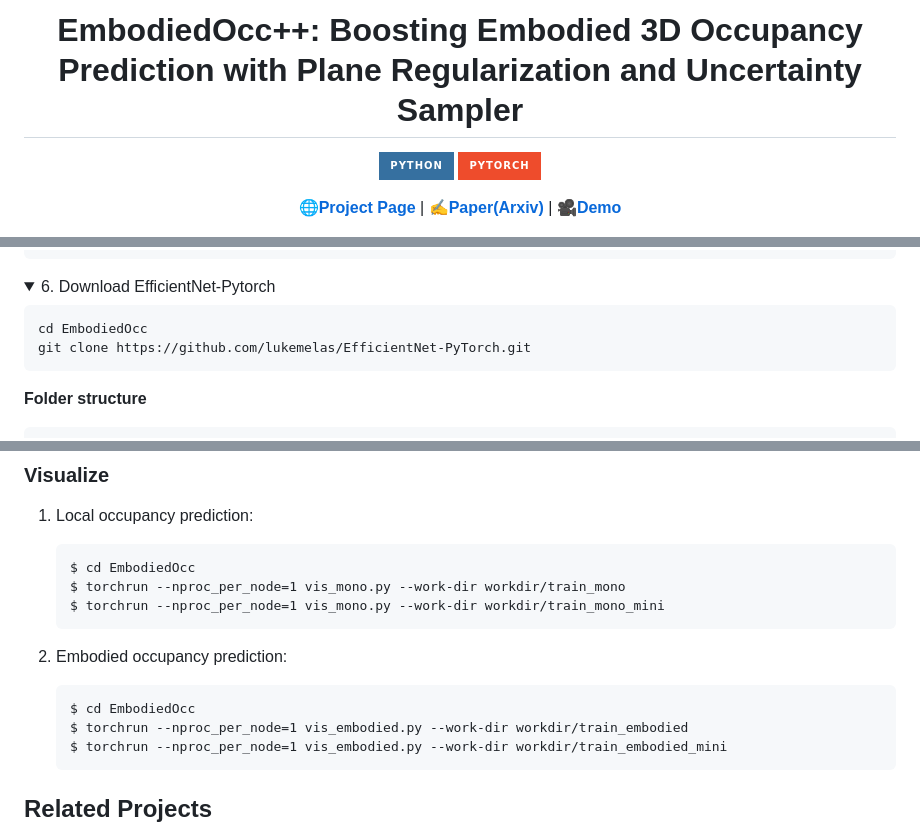
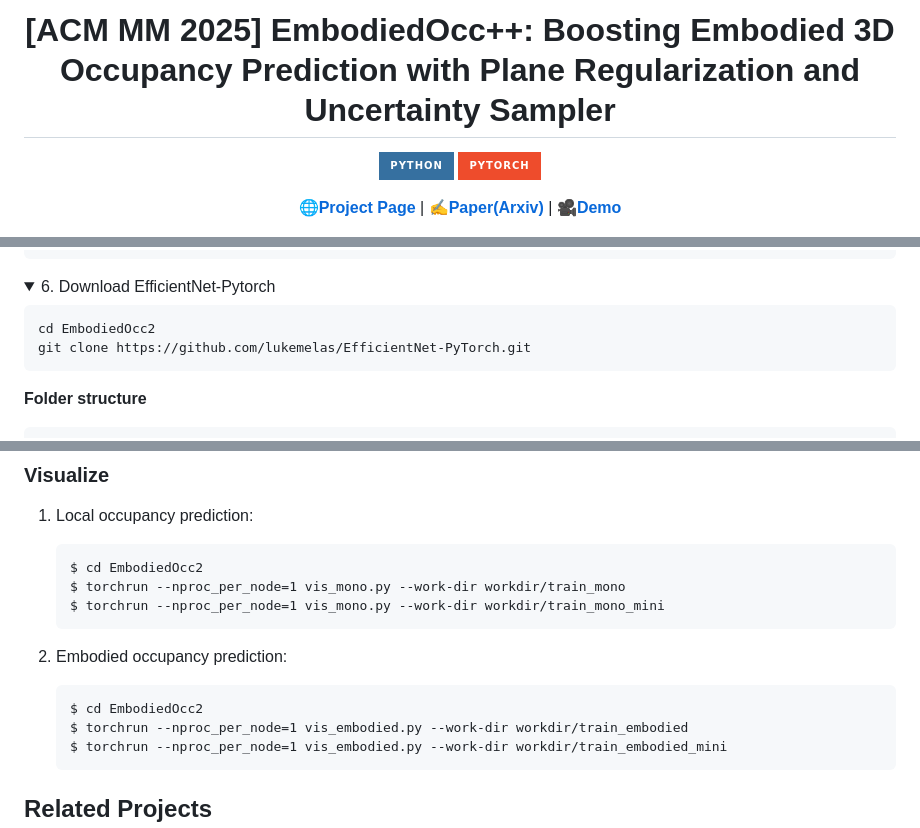
Before and after one commit to PKUHaoWang/EmbodiedOcc2, a Markdown page: readme.md, 3 parts joined by grey strips. GitHub-like rendering; folded sections open; badges without logos.

````diff
--- a/readme.md
+++ b/readme.md
@@ -1,6 +1,6 @@
 <div align="center">
 
-# EmbodiedOcc++: Boosting Embodied 3D Occupancy Prediction with Plane Regularization and Uncertainty Sampler
+# [ACM MM 2025] EmbodiedOcc++: Boosting Embodied 3D Occupancy Prediction with Plane Regularization and Uncertainty Sampler
 
 ![Python](https://img.shields.io/badge/python-3670A0?style=for-the-badge&logo=python&logoColor=ffdd54)
 ![PyTorch](https://img.shields.io/badge/PyTorch-%23EE4C2C.svg?style=for-the-badge&logo=PyTorch&logoColor=white)
@@ -115,7 +115,7 @@ def infer_image(self, image, h_, w_, input_size=518):
 <summary>6. Download EfficientNet-Pytorch</summary>
 
 ```bash
-cd EmbodiedOcc
+cd EmbodiedOcc2
 git clone https://github.com/lukemelas/EfficientNet-PyTorch.git
 ```
 
@@ -210,14 +210,14 @@ python preprocess.py
 
 1. Local occupancy prediction:
     ```
-    $ cd EmbodiedOcc
+    $ cd EmbodiedOcc2
     $ torchrun --nproc_per_node=1 vis_mono.py --work-dir workdir/train_mono
     $ torchrun --nproc_per_node=1 vis_mono.py --work-dir workdir/train_mono_mini
     ```
 
 2. Embodied occupancy prediction:
     ```
-    $ cd EmbodiedOcc
+    $ cd EmbodiedOcc2
     $ torchrun --nproc_per_node=1 vis_embodied.py --work-dir workdir/train_embodied
     $ torchrun --nproc_per_node=1 vis_embodied.py --work-dir workdir/train_embodied_mini
     ```
````
Also changed, not shown: other parts of readme.md (+2 -2 lines).
